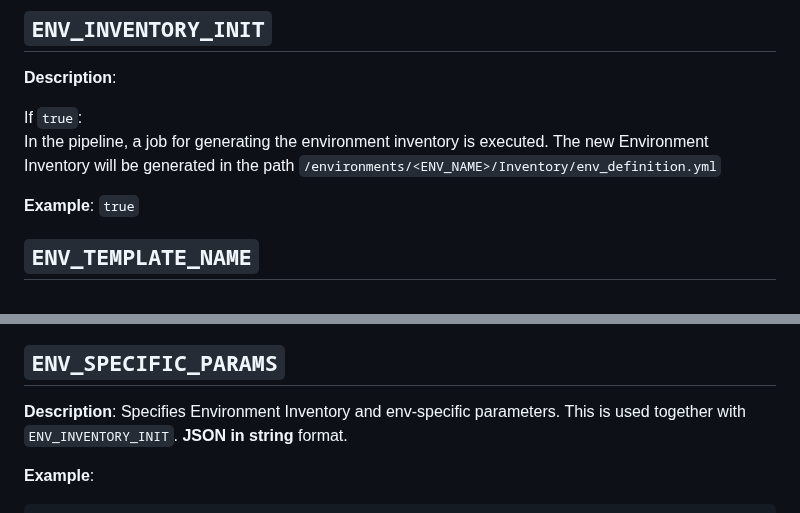
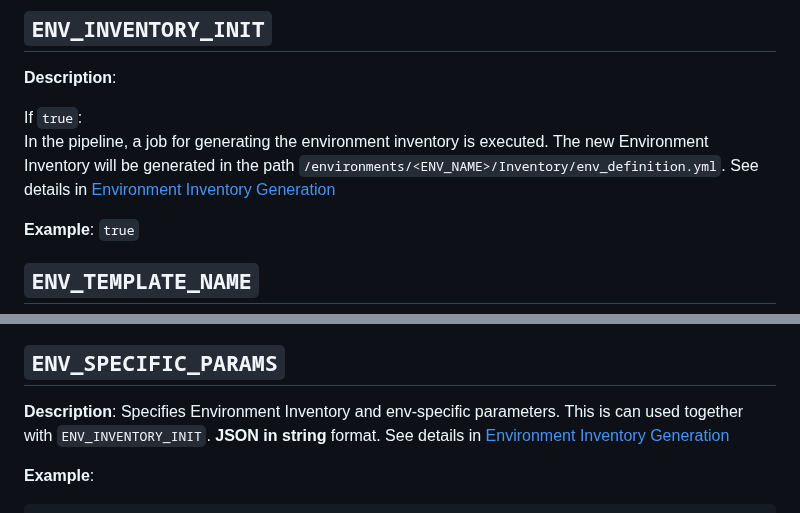
Before and after one commit to tesmarishy/qubership-envgene, a Markdown page: docs/instance-pipeline-parameters.md, 2 parts joined by grey strips. Drawn GitHub-style.

```diff
--- a/docs/instance-pipeline-parameters.md
+++ b/docs/instance-pipeline-parameters.md
@@ -61,7 +61,7 @@ If `true`:
 **Description**:
 
 If `true`:
-  In the pipeline, a job for generating the environment inventory is executed. The new Environment Inventory will be generated in the path `/environments/<ENV_NAME>/Inventory/env_definition.yml`
+  In the pipeline, a job for generating the environment inventory is executed. The new Environment Inventory will be generated in the path `/environments/<ENV_NAME>/Inventory/env_definition.yml`. See details in [Environment Inventory Generation](/docs/env-inventory-generation.md)
 
 **Example**: `true`
 
@@ -82,7 +82,7 @@ envTemplate:
 
 ## `ENV_SPECIFIC_PARAMS`
 
-**Description**: Specifies Environment Inventory and env-specific parameters. This is used together with `ENV_INVENTORY_INIT`. **JSON in string** format.
+**Description**: Specifies Environment Inventory and env-specific parameters. This is can used together with `ENV_INVENTORY_INIT`. **JSON in string** format. See details in [Environment Inventory Generation](/docs/env-inventory-generation.md)
 
 **Example**:
 
```
Also changed, not shown: docs/env-inventory-generation.md (added, +205 -0 lines).
